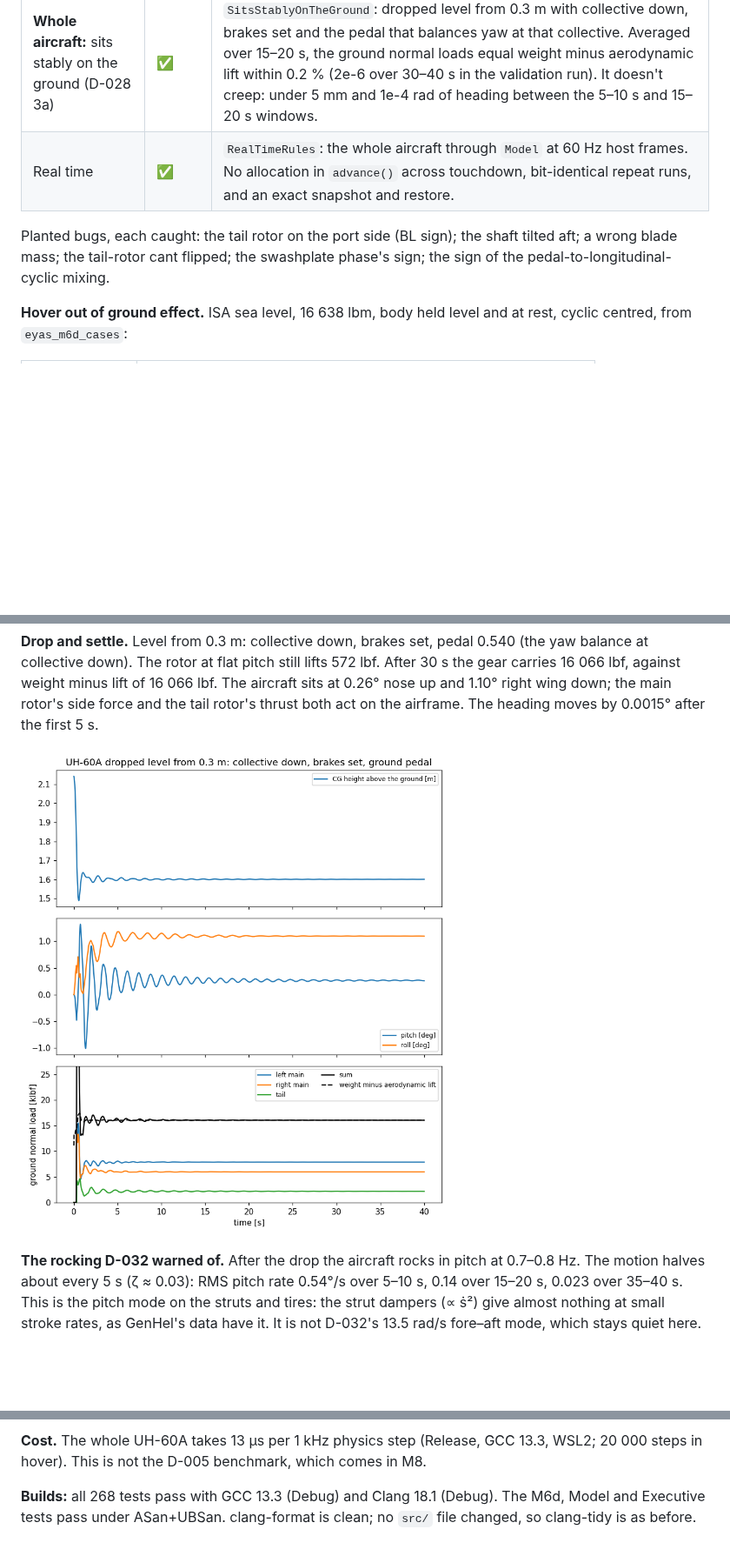
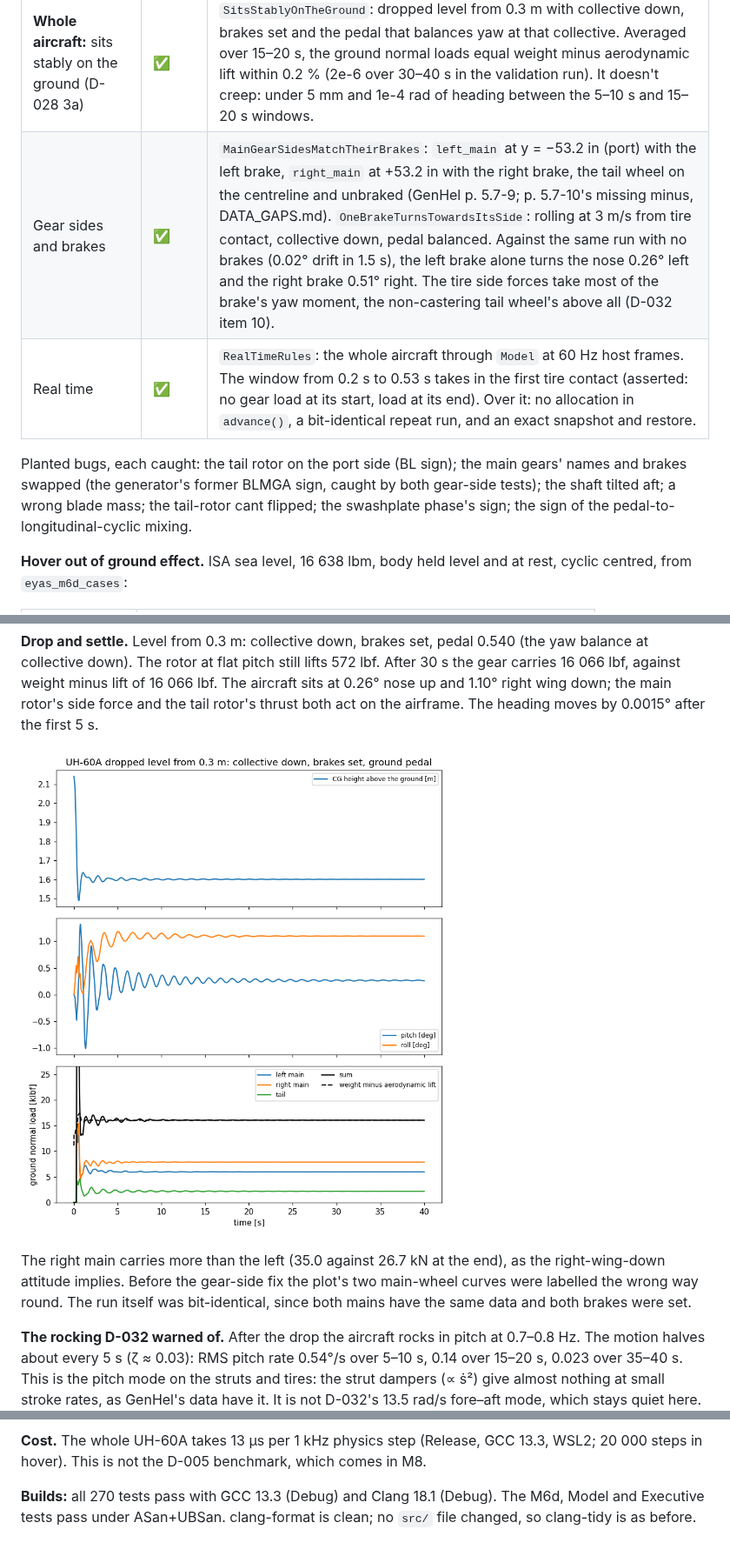
Before and after one commit to jgaston93/eyas, a Markdown page: docs/VALIDATION.md, 3 parts joined by grey strips. Shown at 87% size. Drawn GitHub-style; pictures changed too: docs/validation/m6/m6d_drop.png; blank space fills up the shorter version.

```diff
--- a/docs/VALIDATION.md
+++ b/docs/VALIDATION.md
@@ -502,9 +502,10 @@ Tests: `tests/unit/test_uh60a_aircraft.cpp`. The harness in `tests/support/m6d_f
 | **Layer 1:** control rigging | ✅ | `ControlMapsAreGenHelsRigging`: GenHel's Figs. 5.1.6(a)–(d) and the p. 5.5-20 gains, test-side in inches and degrees, through the placeholder travels and the p. 5.1-24 blade-pitch equation with the swashplate phase. Blade pitch matches at 12 azimuths and the tail-rotor command matches, both to 1e-7°, for 200 random inputs. The directions are those of `Controls`. |
 | **Whole aircraft:** pedal balances torque (D-028 3b) | ✅ | `HoverPedalBalancesMainRotorTorque`: out of ground effect, body held level and at rest, cyclic centred, a root search sets collective and pedal for zero vertical force and zero yaw moment. The tail rotor's force is along its 70° cant (to 1e-12), and its moment is r × F with r from GenHel's stations (to 1e-9). That hand-worked yaw moment balances the other components' to 1 N·m. The main rotor turns the airframe nose right; the tail rotor pushes right and nose left. |
 | **Whole aircraft:** sits stably on the ground (D-028 3a) | ✅ | `SitsStablyOnTheGround`: dropped level from 0.3 m with collective down, brakes set and the pedal that balances yaw at that collective. Averaged over 15–20 s, the ground normal loads equal weight minus aerodynamic lift within 0.2 % (2e-6 over 30–40 s in the validation run). It doesn't creep: under 5 mm and 1e-4 rad of heading between the 5–10 s and 15–20 s windows. |
-| Real time | ✅ | `RealTimeRules`: the whole aircraft through `Model` at 60 Hz host frames. No allocation in `advance()` across touchdown, bit-identical repeat runs, and an exact snapshot and restore. |
+| Gear sides and brakes | ✅ | `MainGearSidesMatchTheirBrakes`: `left_main` at y = −53.2 in (port) with the left brake, `right_main` at +53.2 in with the right brake, the tail wheel on the centreline and unbraked (GenHel p. 5.7-9; p. 5.7-10's missing minus, DATA_GAPS.md). `OneBrakeTurnsTowardsItsSide`: rolling at 3 m/s from tire contact, collective down, pedal balanced. Against the same run with no brakes (0.02° drift in 1.5 s), the left brake alone turns the nose 0.26° left and the right brake 0.51° right. The tire side forces take most of the brake's yaw moment, the non-castering tail wheel's above all (D-032 item 10). |
+| Real time | ✅ | `RealTimeRules`: the whole aircraft through `Model` at 60 Hz host frames. The window from 0.2 s to 0.53 s takes in the first tire contact (asserted: no gear load at its start, load at its end). Over it: no allocation in `advance()`, a bit-identical repeat run, and an exact snapshot and restore. |
 
-Planted bugs, each caught: the tail rotor on the port side (BL sign); the shaft tilted aft; a wrong blade mass; the tail-rotor cant flipped; the swashplate phase's sign; the sign of the pedal-to-longitudinal-cyclic mixing.
+Planted bugs, each caught: the tail rotor on the port side (BL sign); the main gears' names and brakes swapped (the generator's former BLMGA sign, caught by both gear-side tests); the shaft tilted aft; a wrong blade mass; the tail-rotor cant flipped; the swashplate phase's sign; the sign of the pedal-to-longitudinal-cyclic mixing.
 
 **Hover out of ground effect.** ISA sea level, 16 638 lbm, body held level and at rest, cyclic centred, from `eyas_m6d_cases`:
 
@@ -524,6 +525,8 @@ There is no published UH-60A hover control position in the library yet. This is
 
 ![Drop](validation/m6/m6d_drop.png)
 
+The right main carries more than the left (35.0 against 26.7 kN at the end), as the right-wing-down attitude implies. Before the gear-side fix the plot's two main-wheel curves were labelled the wrong way round. The run itself was bit-identical, since both mains have the same data and both brakes were set.
+
 **The rocking D-032 warned of.** After the drop the aircraft rocks in pitch at 0.7–0.8 Hz. The motion halves about every 5 s (ζ ≈ 0.03): RMS pitch rate 0.54°/s over 5–10 s, 0.14 over 15–20 s, 0.023 over 35–40 s. This is the pitch mode on the struts and tires: the strut dampers (∝ ṡ²) give almost nothing at small stroke rates, as GenHel's data have it. It is not D-032's 13.5 rad/s fore–aft mode, which stays quiet here.
 
 The roll rate levels off at about 0.046°/s at 17.2 Hz. That is exactly 4Ω: the main rotor's blade-passage vibration (about 4e-4° of roll), not an instability.
@@ -532,4 +535,4 @@ The roll rate levels off at about 0.046°/s at 17.2 Hz. That is exactly 4Ω: the
 
 **Cost.** The whole UH-60A takes 13 µs per 1 kHz physics step (Release, GCC 13.3, WSL2; 20 000 steps in hover). This is not the D-005 benchmark, which comes in M8.
 
-**Builds:** all 268 tests pass with GCC 13.3 (Debug) and Clang 18.1 (Debug). The M6d, Model and Executive tests pass under ASan+UBSan. clang-format is clean; no `src/` file changed, so clang-tidy is as before.
+**Builds:** all 270 tests pass with GCC 13.3 (Debug) and Clang 18.1 (Debug). The M6d, Model and Executive tests pass under ASan+UBSan. clang-format is clean; no `src/` file changed, so clang-tidy is as before.
```
Also changed, not shown: docs/DATA_GAPS.md (+1 -0 lines), 4 other files.
